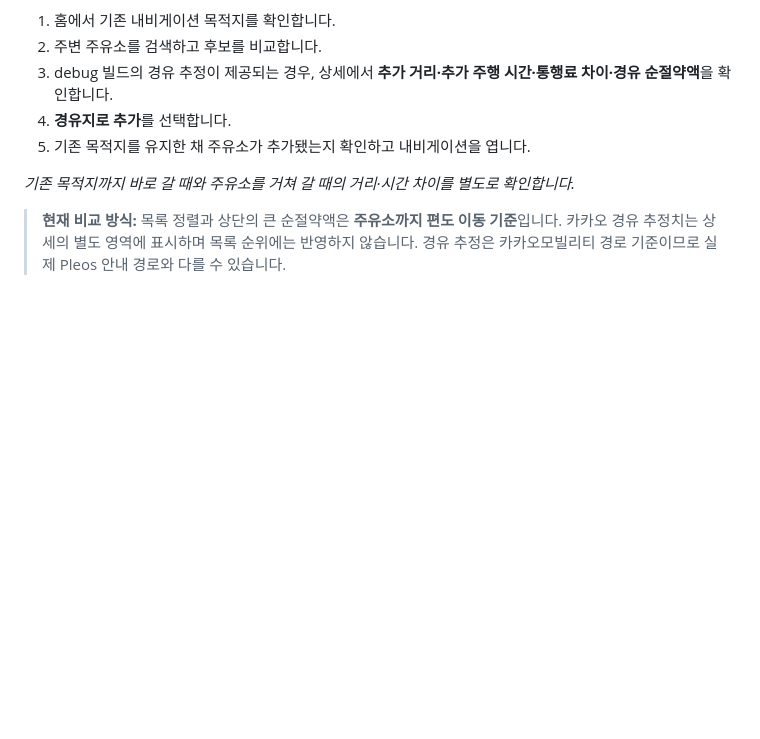
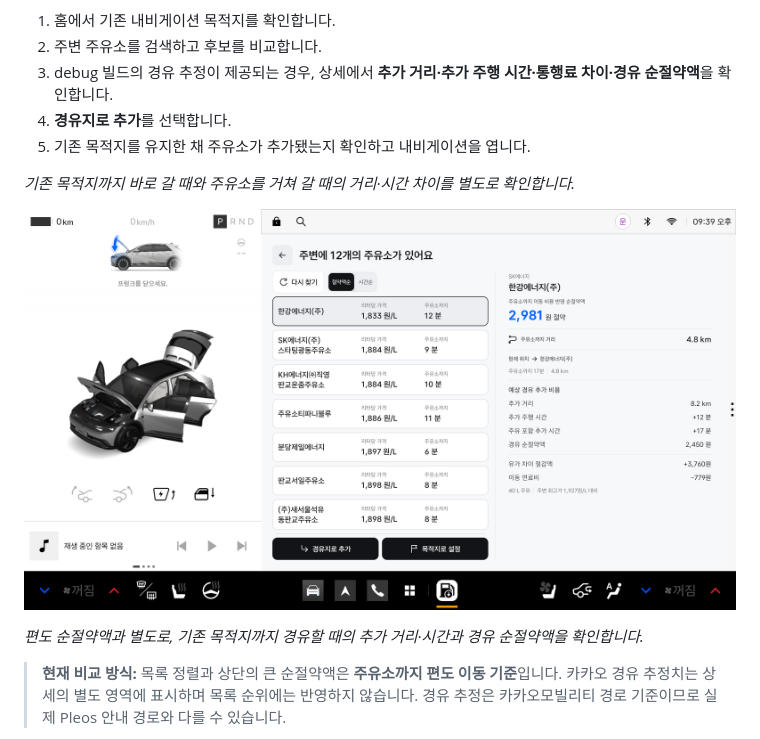
Before and after one commit to EoTaek/juyulow, a Markdown page: README.md, the part around the change. Rendered like a GitHub page; pictures changed too: docs/assets/screenshots/comparison-detour.png (added); blank space fills up the shorter version.

Commit message:
docs: 기존 목적지 경유 시나리오에 추가 비용 화면 추가

```diff
--- a/README.md
+++ b/README.md
@@ -97,6 +97,10 @@
 5. 기존 목적지를 유지한 채 주유소가 추가됐는지 확인하고 내비게이션을 엽니다.
 
 *기존 목적지까지 바로 갈 때와 주유소를 거쳐 갈 때의 거리·시간 차이를 별도로 확인합니다.*
+
+![기존 목적지가 있을 때 경유 추가 비용 추정과 경유지로 추가 버튼이 표시되는 비교 화면](docs/assets/screenshots/comparison-detour.png)
+
+*편도 순절약액과 별도로, 기존 목적지까지 경유할 때의 추가 거리·시간과 경유 순절약액을 확인합니다.*
 
 > **현재 비교 방식:** 목록 정렬과 상단의 큰 순절약액은 **주유소까지 편도 이동 기준**입니다. 카카오 경유 추정치는 상세의 별도 영역에 표시하며 목록 순위에는 반영하지 않습니다. 경유 추정은 카카오모빌리티 경로 기준이므로 실제 Pleos 안내 경로와 다를 수 있습니다.
 
```
